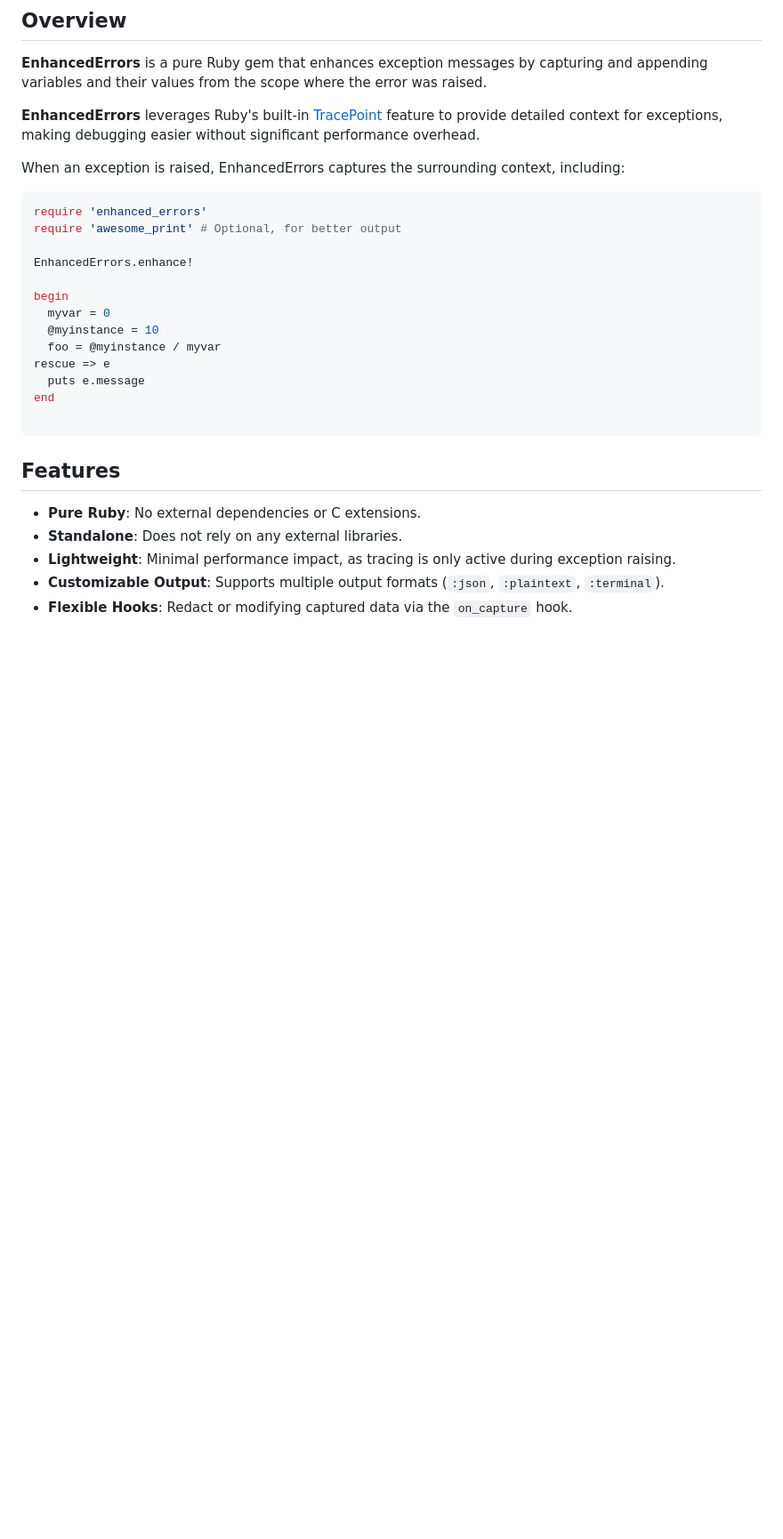
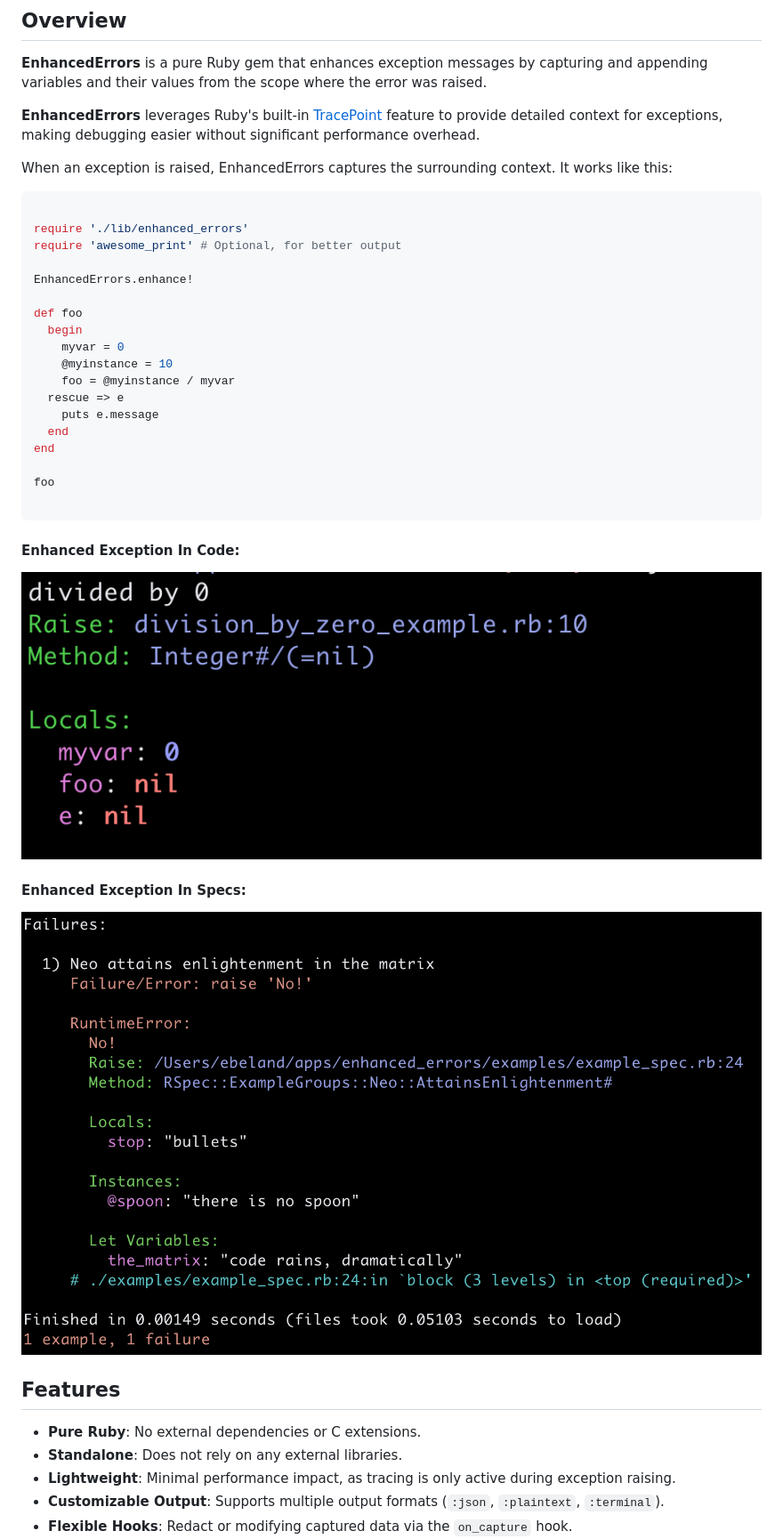
Before and after one commit to ericbeland/enhanced_errors, a Markdown page: README.md, the part around the change. Shown: that part at 89% size. Drawn GitHub-style; pictures changed too: doc/images/enhanced-error.png (added), doc/images/enhanced-spec.png (added); blank space fills up the shorter version.

````diff
--- a/README.md
+++ b/README.md
@@ -6,26 +6,36 @@
 
 **EnhancedErrors** leverages Ruby's built-in [TracePoint](https://ruby-doc.org/core-3.1.0/TracePoint.html) feature to provide detailed context for exceptions, making debugging easier without significant performance overhead.
 
-When an exception is raised, EnhancedErrors captures the surrounding context, including:
-
+When an exception is raised, EnhancedErrors captures the surrounding context.  It works like this:
 
 ```ruby
-require 'enhanced_errors'
+
+require './lib/enhanced_errors'
 require 'awesome_print' # Optional, for better output
 
 EnhancedErrors.enhance!
 
-begin
-  myvar = 0
-  @myinstance = 10
-  foo = @myinstance / myvar
-rescue => e
-  puts e.message
+def foo
+  begin
+    myvar = 0
+    @myinstance = 10
+    foo = @myinstance / myvar
+  rescue => e
+    puts e.message
+  end
 end
+
+foo
 
 ```
 
+#### Enhanced Exception In Code:
 
+<img src="./doc/images/enhanced-error.png" style="height: 171px; width: 440px;"></img>
+
+#### Enhanced Exception In Specs:
+
+<img src="./doc/images/enhanced-spec.png" style="height: 426px; width: 712px;"></img>
 
 
 
````
Also changed, not shown: 2 other files.
